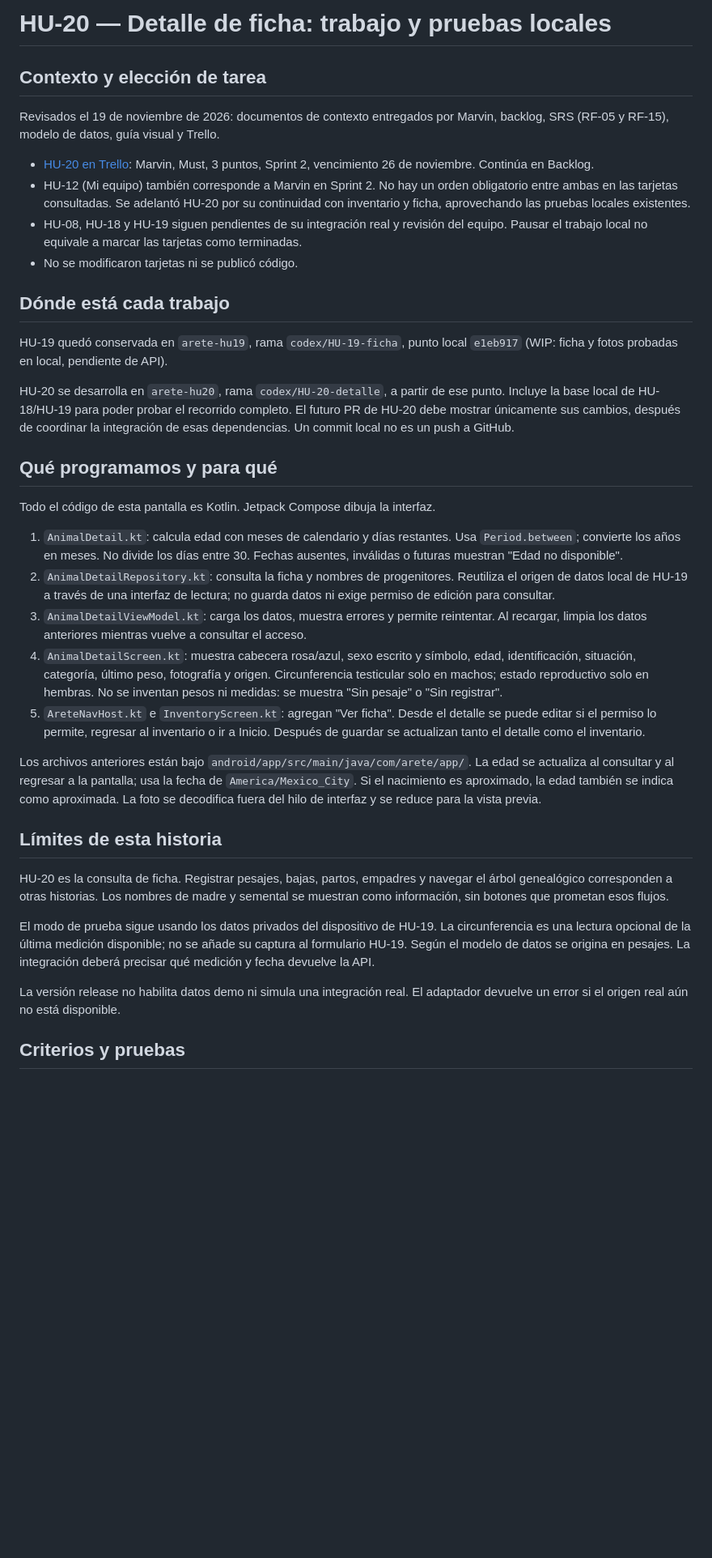
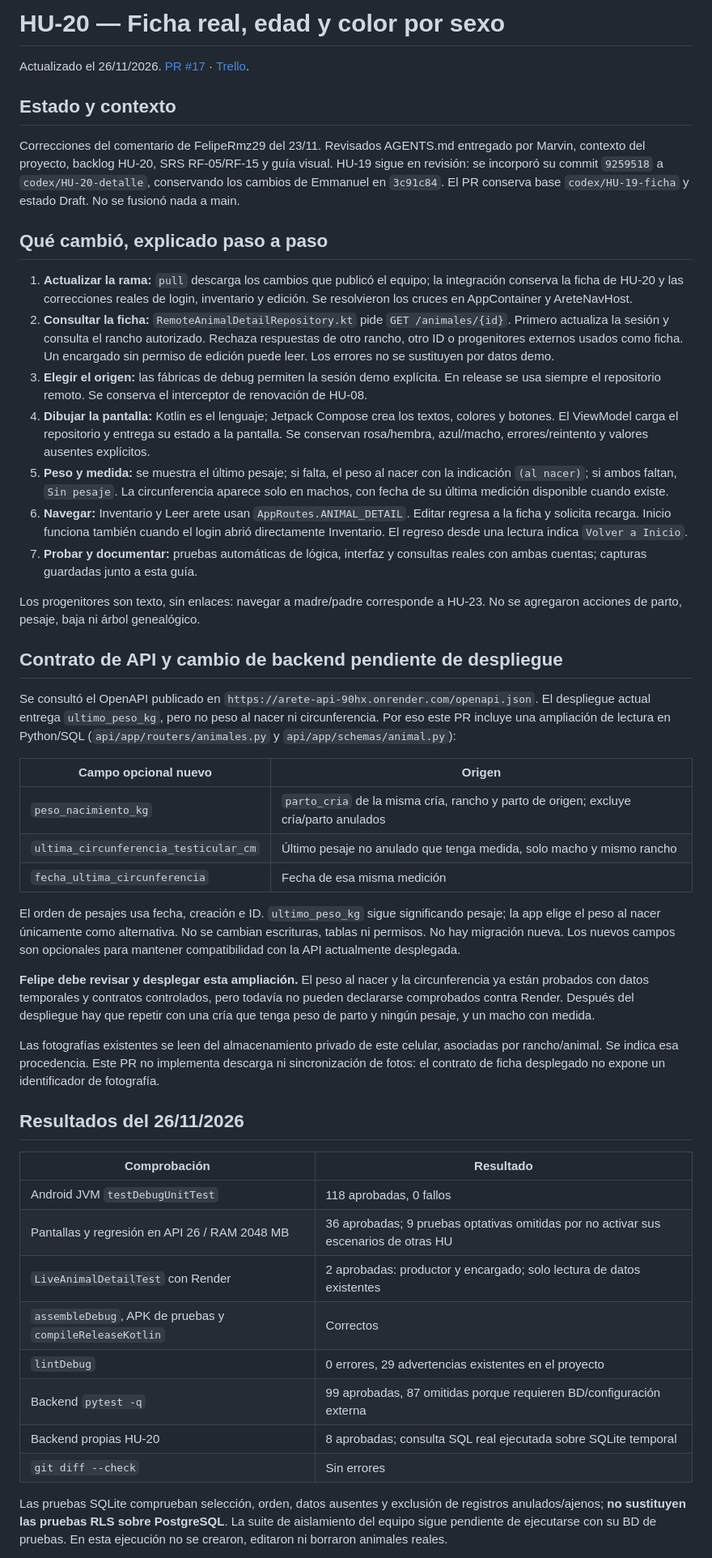
Before and after one commit to eCastilloe/arete-app-ovinos, a Markdown page: docs/hu20_pruebas_locales.md, the part around one of its changes. Shown at 81% size. Drawn GitHub-style; blank space fills up the shorter version.

```diff
--- a/docs/hu20_pruebas_locales.md
+++ b/docs/hu20_pruebas_locales.md
@@ -1,68 +1,51 @@
-# HU-20 — Detalle de ficha: trabajo y pruebas locales
+# HU-20 — Ficha real, edad y color por sexo
 
-## Contexto y elección de tarea
+Actualizado el 26/11/2026. [PR #17](https://github.com/eCastilloe/arete-app-ovinos/pull/17) · [Trello](https://trello.com/c/MzKiTxtm).
 
-Revisados el 19 de noviembre de 2026: documentos de contexto entregados por Marvin,
-backlog, SRS (RF-05 y RF-15), modelo de datos, guía visual y Trello.
+## Estado y contexto
 
-- [HU-20 en Trello](https://trello.com/c/MzKiTxtm/22-hu-20-detalle-de-ficha-con-edad-y-c%C3%B3digo-de-color-3):
-  Marvin, Must, 3 puntos, Sprint 2, vencimiento 26 de noviembre. Continúa en Backlog.
-- HU-12 (Mi equipo) también corresponde a Marvin en Sprint 2. No hay un orden
-  obligatorio entre ambas en las tarjetas consultadas. Se adelantó HU-20 por su
-  continuidad con inventario y ficha, aprovechando las pruebas locales existentes.
-- HU-08, HU-18 y HU-19 siguen pendientes de su integración real y revisión del equipo.
-  Pausar el trabajo local no equivale a marcar las tarjetas como terminadas.
-- No se modificaron tarjetas ni se publicó código.
+Correcciones del comentario de FelipeRmz29 del 23/11. Revisados AGENTS.md entregado por Marvin, contexto del proyecto, backlog HU-20, SRS RF-05/RF-15 y guía visual. HU-19 sigue en revisión: se incorporó su commit `9259518` a `codex/HU-20-detalle`, conservando los cambios de Emmanuel en `3c91c84`. El PR conserva base `codex/HU-19-ficha` y estado Draft. No se fusionó nada a main.
 
-## Dónde está cada trabajo
+## Qué cambió, explicado paso a paso
 
-HU-19 quedó conservada en `arete-hu19`, rama `codex/HU-19-ficha`, punto local
-`e1eb917` (WIP: ficha y fotos probadas en local, pendiente de API).
+1. **Actualizar la rama:** `pull` descarga los cambios que publicó el equipo; la integración conserva la ficha de HU-20 y las correcciones reales de login, inventario y edición. Se resolvieron los cruces en AppContainer y AreteNavHost.
+2. **Consultar la ficha:** `RemoteAnimalDetailRepository.kt` pide `GET /animales/{id}`. Primero actualiza la sesión y consulta el rancho autorizado. Rechaza respuestas de otro rancho, otro ID o progenitores externos usados como ficha. Un encargado sin permiso de edición puede leer. Los errores no se sustituyen por datos demo.
+3. **Elegir el origen:** las fábricas de debug permiten la sesión demo explícita. En release se usa siempre el repositorio remoto. Se conserva el interceptor de renovación de HU-08.
+4. **Dibujar la pantalla:** Kotlin es el lenguaje; Jetpack Compose crea los textos, colores y botones. El ViewModel carga el repositorio y entrega su estado a la pantalla. Se conservan rosa/hembra, azul/macho, errores/reintento y valores ausentes explícitos.
+5. **Peso y medida:** se muestra el último pesaje; si falta, el peso al nacer con la indicación `(al nacer)`; si ambos faltan, `Sin pesaje`. La circunferencia aparece solo en machos, con fecha de su última medición disponible cuando existe.
+6. **Navegar:** Inventario y Leer arete usan `AppRoutes.ANIMAL_DETAIL`. Editar regresa a la ficha y solicita recarga. Inicio funciona también cuando el login abrió directamente Inventario. El regreso desde una lectura indica `Volver a Inicio`.
+7. **Probar y documentar:** pruebas automáticas de lógica, interfaz y consultas reales con ambas cuentas; capturas guardadas junto a esta guía.
 
-HU-20 se desarrolla en `arete-hu20`, rama `codex/HU-20-detalle`, a partir de ese
-punto. Incluye la base local de HU-18/HU-19 para poder probar el recorrido completo.
-El futuro PR de HU-20 debe mostrar únicamente sus cambios, después de coordinar
-la integración de esas dependencias. Un commit local no es un push a GitHub.
+Los progenitores son texto, sin enlaces: navegar a madre/padre corresponde a HU-23. No se agregaron acciones de parto, pesaje, baja ni árbol genealógico.
 
-## Qué programamos y para qué
+## Contrato de API y cambio de backend pendiente de despliegue
 
-Todo el código de esta pantalla es Kotlin. Jetpack Compose dibuja la interfaz.
+Se consultó el OpenAPI publicado en `https://arete-api-90hx.onrender.com/openapi.json`. El despliegue actual entrega `ultimo_peso_kg`, pero no peso al nacer ni circunferencia. Por eso este PR incluye una ampliación de lectura en Python/SQL (`api/app/routers/animales.py` y `api/app/schemas/animal.py`):
 
-1. `AnimalDetail.kt`: calcula edad con meses de calendario y días restantes.
-   Usa `Period.between`; convierte los años en meses. No divide los días entre 30.
-   Fechas ausentes, inválidas o futuras muestran "Edad no disponible".
-2. `AnimalDetailRepository.kt`: consulta la ficha y nombres de progenitores.
-   Reutiliza el origen de datos local de HU-19 a través de una interfaz de lectura;
-   no guarda datos ni exige permiso de edición para consultar.
-3. `AnimalDetailViewModel.kt`: carga los datos, muestra errores y permite reintentar.
-   Al recargar, limpia los datos anteriores mientras vuelve a consultar el acceso.
-4. `AnimalDetailScreen.kt`: muestra cabecera rosa/azul, sexo escrito y símbolo,
-   edad, identificación, situación, categoría, último peso, fotografía y origen.
-   Circunferencia testicular solo en machos; estado reproductivo solo en hembras.
-   No se inventan pesos ni medidas: se muestra "Sin pesaje" o "Sin registrar".
-5. `AreteNavHost.kt` e `InventoryScreen.kt`: agregan "Ver ficha". Desde el detalle
-   se puede editar si el permiso lo permite, regresar al inventario o ir a Inicio.
-   Después de guardar se actualizan tanto el detalle como el inventario.
+| Campo opcional nuevo | Origen |
+| --- | --- |
+| `peso_nacimiento_kg` | `parto_cria` de la misma cría, rancho y parto de origen; excluye cría/parto anulados |
+| `ultima_circunferencia_testicular_cm` | Último pesaje no anulado que tenga medida, solo macho y mismo rancho |
+| `fecha_ultima_circunferencia` | Fecha de esa misma medición |
 
-Los archivos anteriores están bajo `android/app/src/main/java/com/arete/app/`.
-La edad se actualiza al consultar y al regresar a la pantalla; usa la fecha de
-`America/Mexico_City`. Si el nacimiento es aproximado, la edad también se indica
-como aproximada. La foto se decodifica fuera del hilo de interfaz y se reduce
-para la vista previa.
+El orden de pesajes usa fecha, creación e ID. `ultimo_peso_kg` sigue significando pesaje; la app elige el peso al nacer únicamente como alternativa. No se cambian escrituras, tablas ni permisos. No hay migración nueva. Los nuevos campos son opcionales para mantener compatibilidad con la API actualmente desplegada.
 
-## Límites de esta historia
+**Felipe debe revisar y desplegar esta ampliación.** El peso al nacer y la circunferencia ya están probados con datos temporales y contratos controlados, pero todavía no pueden declararse comprobados contra Render. Después del despliegue hay que repetir con una cría que tenga peso de parto y ningún pesaje, y un macho con medida.
 
-HU-20 es la consulta de ficha. Registrar pesajes, bajas, partos, empadres y navegar
-el árbol genealógico corresponden a otras historias. Los nombres de madre y
-semental se muestran como información, sin botones que prometan esos flujos.
+Las fotografías existentes se leen del almacenamiento privado de este celular, asociadas por rancho/animal. Se indica esa procedencia. Este PR no implementa descarga ni sincronización de fotos: el contrato de ficha desplegado no expone un identificador de fotografía.
 
-El modo de prueba sigue usando los datos privados del dispositivo de HU-19.
-La circunferencia es una lectura opcional de la última medición disponible; no se
-añade su captura al formulario HU-19. Según el modelo de datos se origina en pesajes.
-La integración deberá precisar qué medición y fecha devuelve la API.
+## Resultados del 26/11/2026
 
-La versión release no habilita datos demo ni simula una integración real. El
-adaptador devuelve un error si el origen real aún no está disponible.
+| Comprobación | Resultado |
+| --- | --- |
+| Android JVM `testDebugUnitTest` | 118 aprobadas, 0 fallos |
+| Pantallas y regresión en API 26 / RAM 2048 MB | 36 aprobadas; 9 pruebas optativas omitidas por no activar sus escenarios de otras HU |
+| `LiveAnimalDetailTest` con Render | 2 aprobadas: productor y encargado; solo lectura de datos existentes |
+| `assembleDebug`, APK de pruebas y `compileReleaseKotlin` | Correctos |
+| `lintDebug` | 0 errores, 29 advertencias existentes en el proyecto |
+| Backend `pytest -q` | 99 aprobadas, 87 omitidas porque requieren BD/configuración externa |
+| Backend propias HU-20 | 8 aprobadas; consulta SQL real ejecutada sobre SQLite temporal |
+| `git diff --check` | Sin errores |
 
-## Criterios y pruebas
+Las pruebas SQLite comprueban selección, orden, datos ausentes y exclusión de registros anulados/ajenos; **no sustituyen las pruebas RLS sobre PostgreSQL**. La suite de aislamiento del equipo sigue pendiente de ejecutarse con su BD de pruebas. En esta ejecución no se crearon, editaron ni borraron animales reales.
 
```
Also changed, not shown: other parts of docs/hu20_pruebas_locales.md (+34 -72 lines), docs/evidence/hu20/producer-female.png (added), docs/evidence/hu20/producer-home.png (added), docs/evidence/hu20/producer-male.png (added), docs/evidence/hu20/worker-female.png (added), docs/evidence/hu20/worker-male.png (added), 14 other files.
